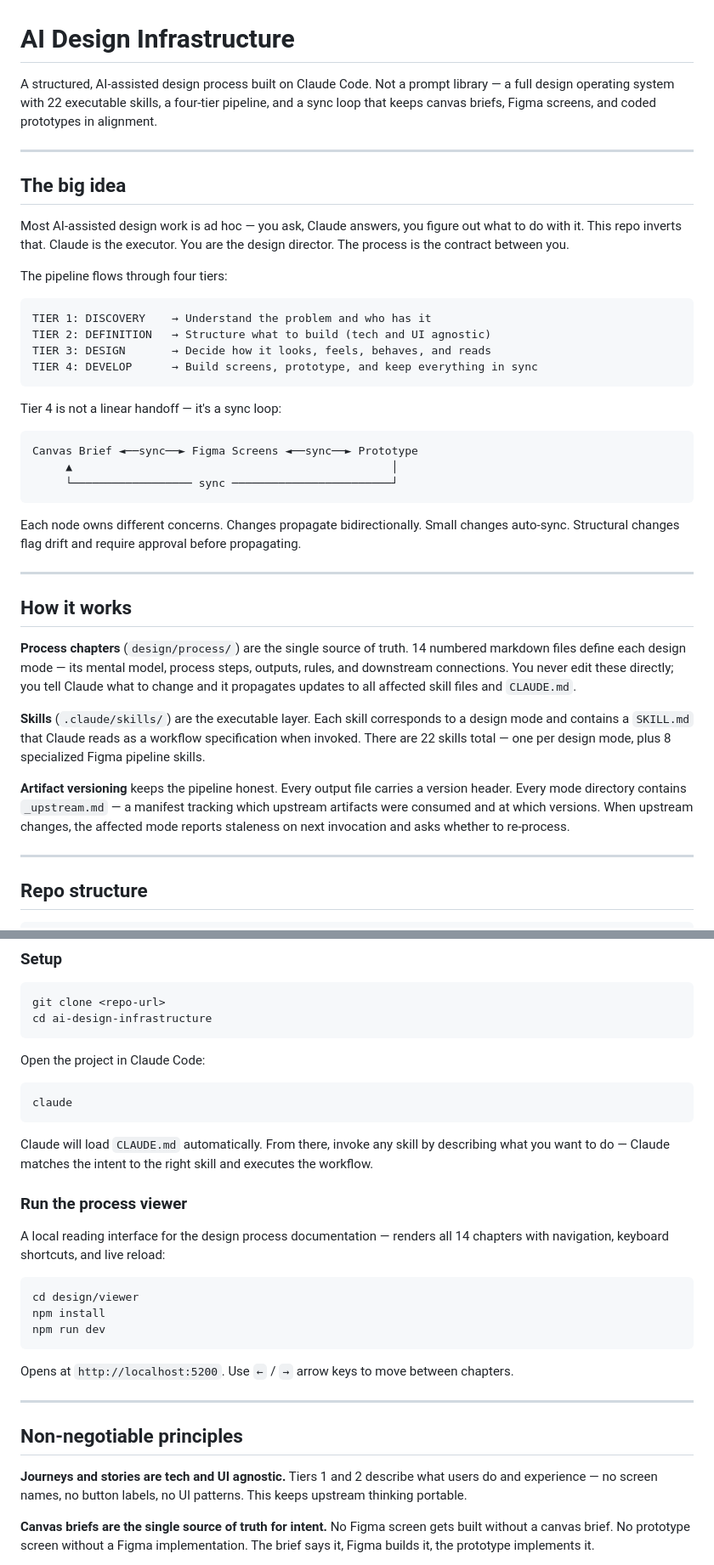
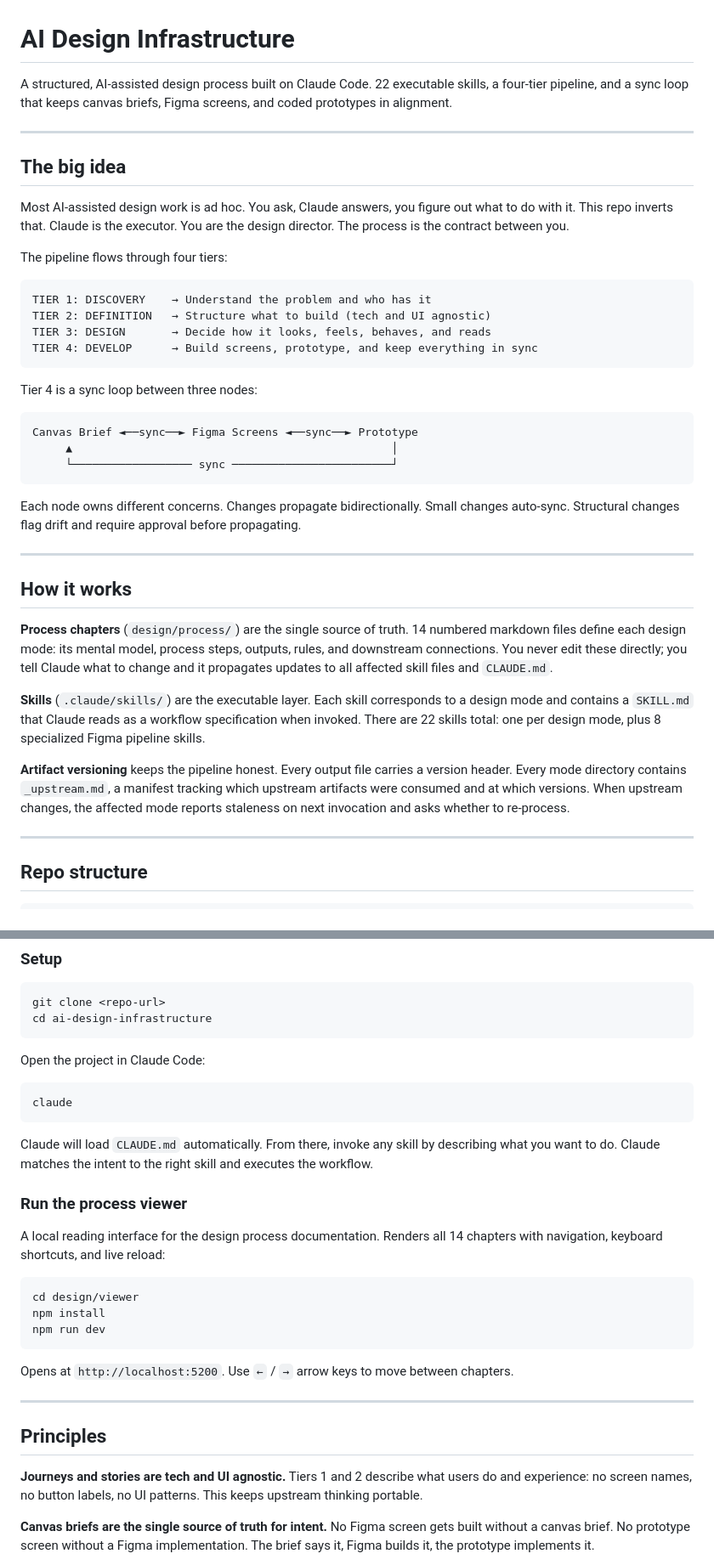
Before and after one commit to joelling/ai-design-infrastructure, a Markdown page: README.md, 2 parts joined by grey strips. Shown at 85% size. Drawn GitHub-style.

Commit message:
Rewrite README to remove AI-speak patterns
Co-Authored-By: Claude Sonnet 4.6 <noreply@anthropic.com>

````diff
--- a/README.md
+++ b/README.md
@@ -1,12 +1,12 @@
 # AI Design Infrastructure
 
-A structured, AI-assisted design process built on Claude Code. Not a prompt library — a full design operating system with 22 executable skills, a four-tier pipeline, and a sync loop that keeps canvas briefs, Figma screens, and coded prototypes in alignment.
+A structured, AI-assisted design process built on Claude Code. 22 executable skills, a four-tier pipeline, and a sync loop that keeps canvas briefs, Figma screens, and coded prototypes in alignment.
 
 ---
 
 ## The big idea
 
-Most AI-assisted design work is ad hoc — you ask, Claude answers, you figure out what to do with it. This repo inverts that. Claude is the executor. You are the design director. The process is the contract between you.
+Most AI-assisted design work is ad hoc. You ask, Claude answers, you figure out what to do with it. This repo inverts that. Claude is the executor. You are the design director. The process is the contract between you.
 
 The pipeline flows through four tiers:
 
@@ -17,7 +17,7 @@ TIER 3: DESIGN       → Decide how it looks, feels, behaves, and reads
 TIER 4: DEVELOP      → Build screens, prototype, and keep everything in sync
 ```
 
-Tier 4 is not a linear handoff — it's a sync loop:
+Tier 4 is a sync loop between three nodes:
 
 ```
 Canvas Brief ◄──sync──► Figma Screens ◄──sync──► Prototype
@@ -31,11 +31,11 @@ Each node owns different concerns. Changes propagate bidirectionally. Small chan
 
 ## How it works
 
-**Process chapters** (`design/process/`) are the single source of truth. 14 numbered markdown files define each design mode — its mental model, process steps, outputs, rules, and downstream connections. You never edit these directly; you tell Claude what to change and it propagates updates to all affected skill files and `CLAUDE.md`.
+**Process chapters** (`design/process/`) are the single source of truth. 14 numbered markdown files define each design mode: its mental model, process steps, outputs, rules, and downstream connections. You never edit these directly; you tell Claude what to change and it propagates updates to all affected skill files and `CLAUDE.md`.
 
-**Skills** (`.claude/skills/`) are the executable layer. Each skill corresponds to a design mode and contains a `SKILL.md` that Claude reads as a workflow specification when invoked. There are 22 skills total — one per design mode, plus 8 specialized Figma pipeline skills.
+**Skills** (`.claude/skills/`) are the executable layer. Each skill corresponds to a design mode and contains a `SKILL.md` that Claude reads as a workflow specification when invoked. There are 22 skills total: one per design mode, plus 8 specialized Figma pipeline skills.
 
-**Artifact versioning** keeps the pipeline honest. Every output file carries a version header. Every mode directory contains `_upstream.md` — a manifest tracking which upstream artifacts were consumed and at which versions. When upstream changes, the affected mode reports staleness on next invocation and asks whether to re-process.
+**Artifact versioning** keeps the pipeline honest. Every output file carries a version header. Every mode directory contains `_upstream.md`, a manifest tracking which upstream artifacts were consumed and at which versions. When upstream changes, the affected mode reports staleness on next invocation and asks whether to re-process.
 
 ---
 
@@ -80,11 +80,11 @@ Open the project in Claude Code:
 claude
 ```
 
-Claude will load `CLAUDE.md` automatically. From there, invoke any skill by describing what you want to do — Claude matches the intent to the right skill and executes the workflow.
+Claude will load `CLAUDE.md` automatically. From there, invoke any skill by describing what you want to do. Claude matches the intent to the right skill and executes the workflow.
 
 ### Run the process viewer
 
-A local reading interface for the design process documentation — renders all 14 chapters with navigation, keyboard shortcuts, and live reload:
+A local reading interface for the design process documentation. Renders all 14 chapters with navigation, keyboard shortcuts, and live reload:
 
 ```bash
 cd design/viewer
@@ -96,9 +96,9 @@ Opens at `http://localhost:5200`. Use `←` / `→` arrow keys to move between c
 
 ---
 
-## Non-negotiable principles
+## Principles
 
-**Journeys and stories are tech and UI agnostic.** Tiers 1 and 2 describe what users do and experience — no screen names, no button labels, no UI patterns. This keeps upstream thinking portable.
+**Journeys and stories are tech and UI agnostic.** Tiers 1 and 2 describe what users do and experience: no screen names, no button labels, no UI patterns. This keeps upstream thinking portable.
 
 **Canvas briefs are the single source of truth for intent.** No Figma screen gets built without a canvas brief. No prototype screen without a Figma implementation. The brief says it, Figma builds it, the prototype implements it.
 
````
